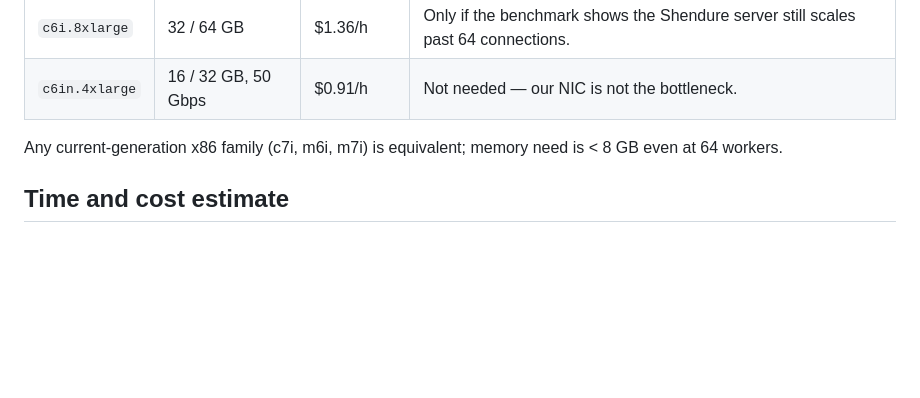
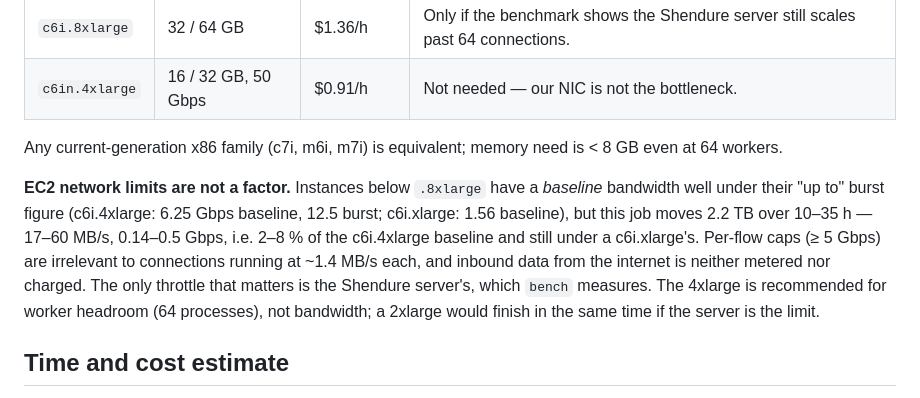
Before and after one commit to curvenote-submit/2026-09-jay-fig6e, a Markdown page: pipeline/INFRA.md, the part around the change. Rendered like a GitHub page; blank space fills up the shorter version.

Commit message:
INFRA: note that EC2 network limits are not a factor
Co-Authored-By: Claude Opus 5 <noreply@anthropic.com>

```diff
--- a/pipeline/INFRA.md
+++ b/pipeline/INFRA.md
@@ -39,6 +39,17 @@ resumable at chromosome granularity and idempotent, so spot interruption is fine
 
 Any current-generation x86 family (c7i, m6i, m7i) is equivalent; memory need is
 < 8 GB even at 64 workers.
+
+**EC2 network limits are not a factor.** Instances below `.8xlarge` have a
+*baseline* bandwidth well under their "up to" burst figure (c6i.4xlarge:
+6.25 Gbps baseline, 12.5 burst; c6i.xlarge: 1.56 baseline), but this job
+moves 2.2 TB over 10–35 h — 17–60 MB/s, 0.14–0.5 Gbps, i.e. 2–8 % of the
+c6i.4xlarge baseline and still under a c6i.xlarge's. Per-flow caps (≥ 5 Gbps)
+are irrelevant to connections running at ~1.4 MB/s each, and inbound data from
+the internet is neither metered nor charged. The only throttle that matters is
+the Shendure server's, which `bench` measures. The 4xlarge is recommended for
+worker headroom (64 processes), not bandwidth; a 2xlarge would finish in the
+same time if the server is the limit.
 
 ## Time and cost estimate
 
```
